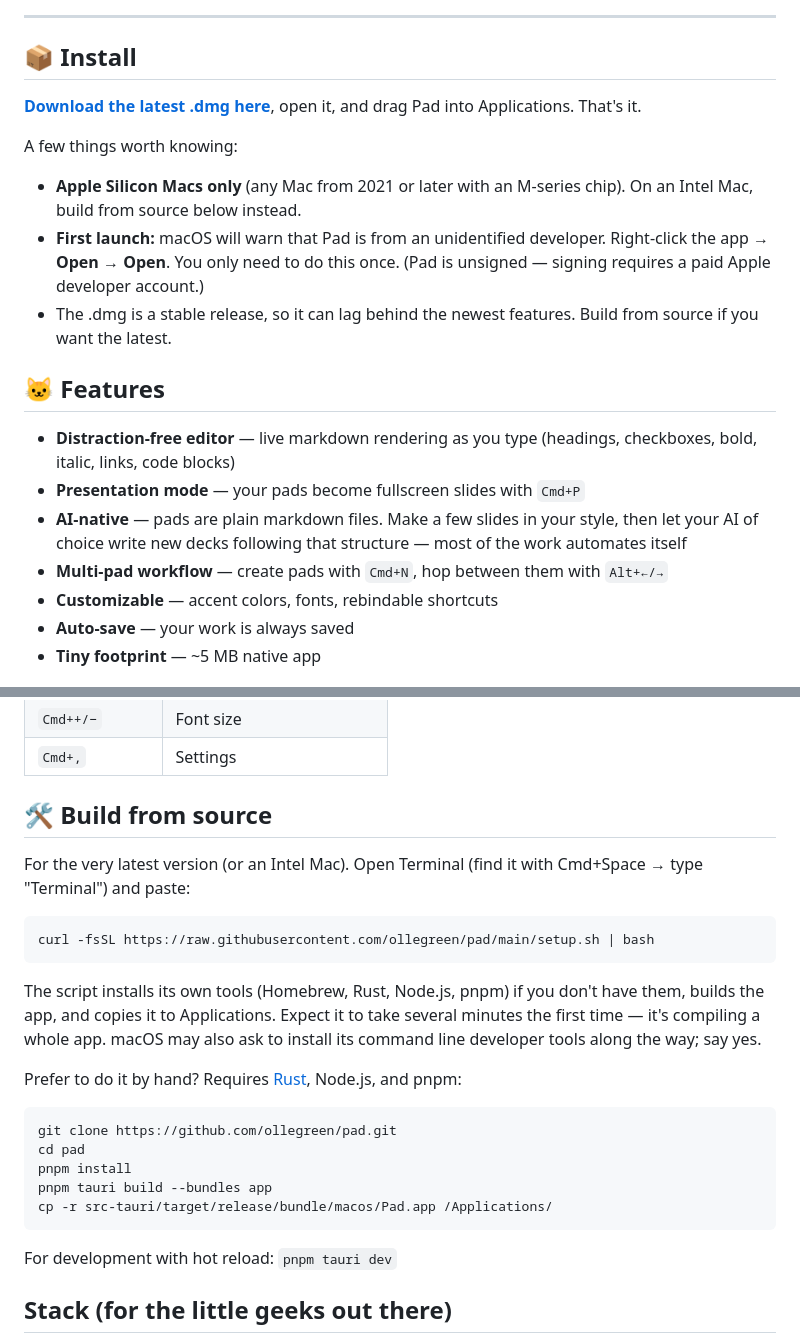
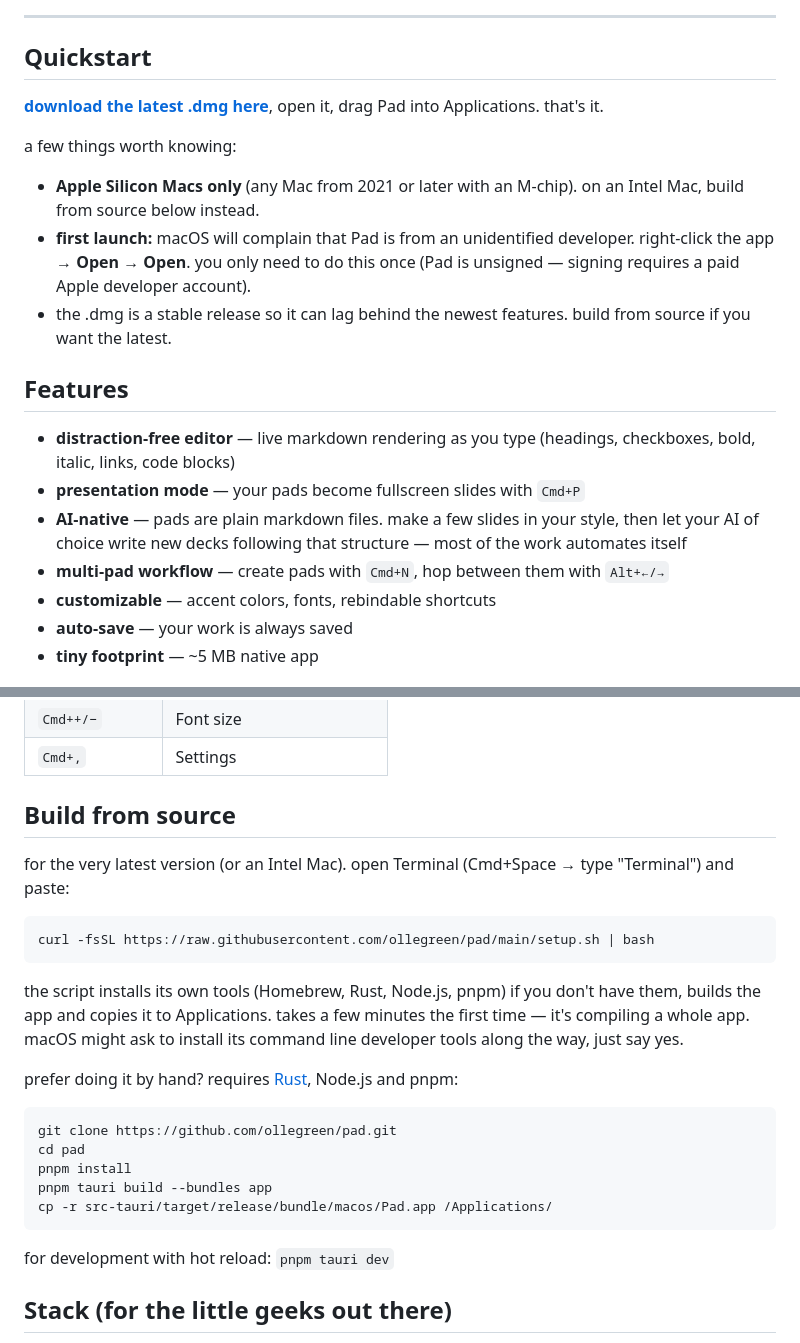
Before and after one commit to ollegreen/pad, a Markdown page: README.md, 2 parts joined by grey strips. Drawn GitHub-style.

Commit message:
Drop emojis, casual lowercase copy, Quickstart heading
Co-Authored-By: Claude Fable 5 <noreply@anthropic.com>

````diff
--- a/README.md
+++ b/README.md
@@ -5,25 +5,25 @@
 
 ---
 
-## 📦 Install
+## Quickstart
 
-**[Download the latest .dmg here](https://github.com/ollegreen/pad/releases/latest)**, open it, and drag Pad into Applications. That's it.
+**[download the latest .dmg here](https://github.com/ollegreen/pad/releases/latest)**, open it, drag Pad into Applications. that's it.
 
-A few things worth knowing:
+a few things worth knowing:
 
-- **Apple Silicon Macs only** (any Mac from 2021 or later with an M-series chip). On an Intel Mac, build from source below instead.
-- **First launch:** macOS will warn that Pad is from an unidentified developer. Right-click the app → **Open** → **Open**. You only need to do this once. (Pad is unsigned — signing requires a paid Apple developer account.)
-- The .dmg is a stable release, so it can lag behind the newest features. Build from source if you want the latest.
+- **Apple Silicon Macs only** (any Mac from 2021 or later with an M-chip). on an Intel Mac, build from source below instead.
+- **first launch:** macOS will complain that Pad is from an unidentified developer. right-click the app → **Open** → **Open**. you only need to do this once (Pad is unsigned — signing requires a paid Apple developer account).
+- the .dmg is a stable release so it can lag behind the newest features. build from source if you want the latest.
 
-## 🐱 Features
+## Features
 
-- **Distraction-free editor** — live markdown rendering as you type (headings, checkboxes, bold, italic, links, code blocks)
-- **Presentation mode** — your pads become fullscreen slides with `Cmd+P`
-- **AI-native** — pads are plain markdown files. Make a few slides in your style, then let your AI of choice write new decks following that structure — most of the work automates itself
-- **Multi-pad workflow** — create pads with `Cmd+N`, hop between them with `Alt+←/→`
-- **Customizable** — accent colors, fonts, rebindable shortcuts
-- **Auto-save** — your work is always saved
-- **Tiny footprint** — ~5 MB native app
+- **distraction-free editor** — live markdown rendering as you type (headings, checkboxes, bold, italic, links, code blocks)
+- **presentation mode** — your pads become fullscreen slides with `Cmd+P`
+- **AI-native** — pads are plain markdown files. make a few slides in your style, then let your AI of choice write new decks following that structure — most of the work automates itself
+- **multi-pad workflow** — create pads with `Cmd+N`, hop between them with `Alt+←/→`
+- **customizable** — accent colors, fonts, rebindable shortcuts
+- **auto-save** — your work is always saved
+- **tiny footprint** — ~5 MB native app
 
 ![Presenting your notes](screenshots/2_presentation_of_notes.png)
 
@@ -51,19 +51,19 @@ A few things worth knowing:
 | `Cmd++/−` | Font size |
 | `Cmd+,` | Settings |
 
-## 🛠 Build from source
+## Build from source
 
-For the very latest version (or an Intel Mac). Open Terminal (find it with Cmd+Space → type "Terminal") and paste:
+for the very latest version (or an Intel Mac). open Terminal (Cmd+Space → type "Terminal") and paste:
 
-```
+```shell
 curl -fsSL https://raw.githubusercontent.com/ollegreen/pad/main/setup.sh | bash
 ```
 
-The script installs its own tools (Homebrew, Rust, Node.js, pnpm) if you don't have them, builds the app, and copies it to Applications. Expect it to take several minutes the first time — it's compiling a whole app. macOS may also ask to install its command line developer tools along the way; say yes.
+the script installs its own tools (Homebrew, Rust, Node.js, pnpm) if you don't have them, builds the app and copies it to Applications. takes a few minutes the first time — it's compiling a whole app. macOS might ask to install its command line developer tools along the way, just say yes.
 
-Prefer to do it by hand? Requires [Rust](https://rustup.rs/), Node.js, and pnpm:
+prefer doing it by hand? requires [Rust](https://rustup.rs/), Node.js and pnpm:
 
-```
+```shell
 git clone https://github.com/ollegreen/pad.git
 cd pad
 pnpm install
@@ -71,7 +71,7 @@ pnpm tauri build --bundles app
 cp -r src-tauri/target/release/bundle/macos/Pad.app /Applications/
 ```
 
-For development with hot reload: `pnpm tauri dev`
+for development with hot reload: `pnpm tauri dev`
 
 ## Stack (for the little geeks out there)
 
````
Also changed, not shown: other parts of README.md (+1 -1 lines).
